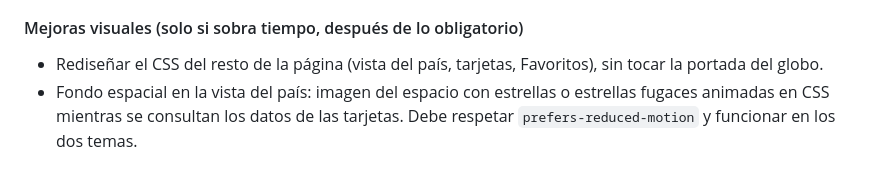
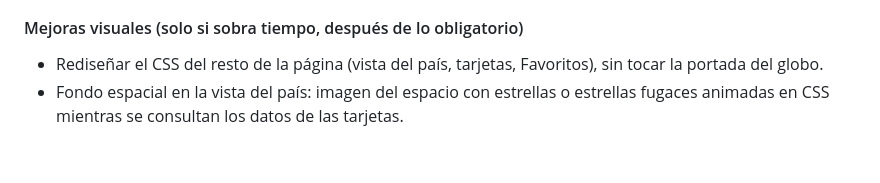
Before and after one commit to Squinnigol/WorldScope, a Markdown page: docs/bitacora.md, the part around the change. GitHub-like rendering.

Commit message:
Bitacora actualizada

```diff
--- a/docs/bitacora.md
+++ b/docs/bitacora.md
@@ -98,4 +98,4 @@
 
 #### Mejoras visuales (solo si sobra tiempo, después de lo obligatorio)
 - Rediseñar el CSS del resto de la página (vista del país, tarjetas, Favoritos), sin tocar la portada del globo.
-- Fondo espacial en la vista del país: imagen del espacio con estrellas o estrellas fugaces animadas en CSS mientras se consultan los datos de las tarjetas. Debe respetar `prefers-reduced-motion` y funcionar en los dos temas.
+- Fondo espacial en la vista del país: imagen del espacio con estrellas o estrellas fugaces animadas en CSS mientras se consultan los datos de las tarjetas.
```
